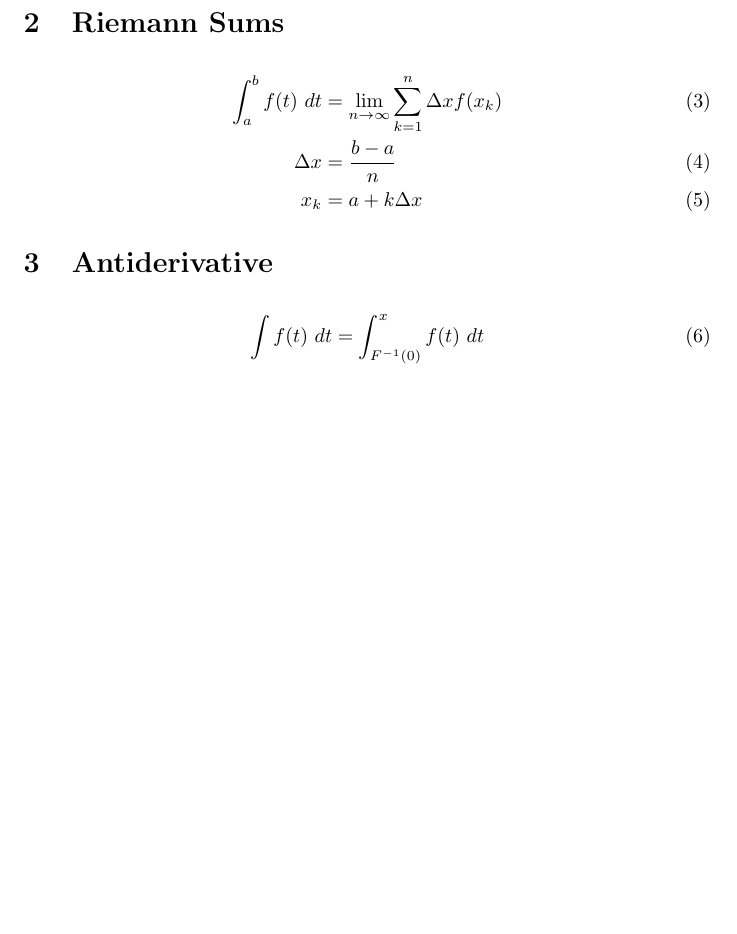
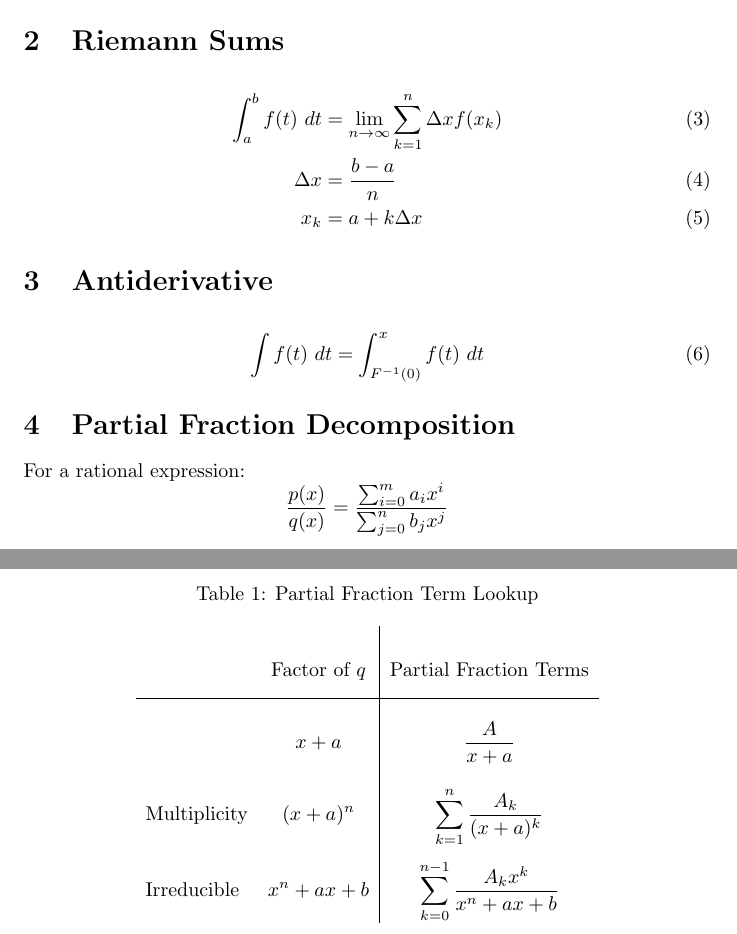
Before and after one commit to trslater/math-notes, a LaTeX document (src/calculus.tex): part of the page before the commit and two parts of pages 1 and 2 of 2 after it, the two joined at a grey line, cut so that both start at the same text, the shorter picture padded with empty space. Compiled offline with pdfLaTeX.

Commit message:
Add partial fractions to calculus doc

```diff
--- a/src/calculus.tex
+++ b/src/calculus.tex
@@ -1,6 +1,7 @@
 \documentclass{article}
 
 \usepackage{amsmath}
+\usepackage{array}
 
 \title{Calculus}
 \author{Tristan Slater}
@@ -28,4 +29,20 @@
     \begin{align}
         \int{f(t)\ dt} = \int_{F^{-1}(0)}^x{f(t)\ dt}
     \end{align}
+
+    \section{Partial Fraction Decomposition}
+
+    For a rational expression: $$\frac{p(x)}{q(x)} = \frac{\sum_{i = 0}^m{a_ix^i}}{\sum_{j = 0}^n{b_jx^j}}$$
+
+    \begin{table}[h]
+        \caption{Partial Fraction Term Lookup}
+        $$\def\arraystretch{3}
+        \begin{array}{>$l<$>{\displaystyle}c|>{\displaystyle}c}
+            & \text{Factor of }q & \text{Partial Fraction Terms} \\
+            \hline
+            & x + a & \frac{A}{x + a} \\
+            Multiplicity & (x + a)^n & \sum_{k = 1}^n{\frac{A_k}{(x + a)^k}} \\
+            Irreducible & x^n + ax + b & \sum_{k = 0}^{n - 1}{\frac{A_kx^k}{x^n + ax + b}}
+        \end{array}$$
+    \end{table}
 \end{document}
```
Also changed, not shown: dist/calculus.pdf.
